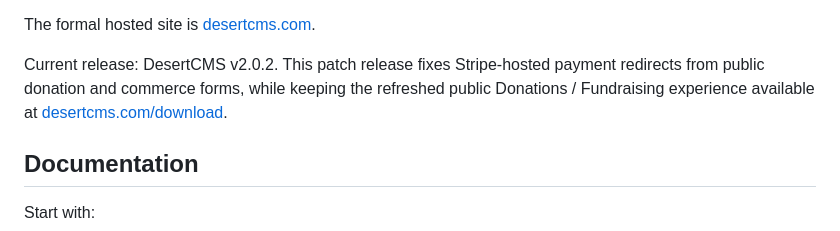
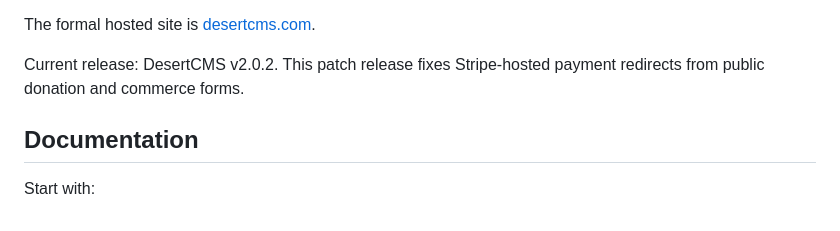
Before and after one commit to KLD997/DesertCMS, a Markdown page: README.md, the part around the change. GitHub-like rendering.

```diff
--- a/README.md
+++ b/README.md
@@ -12,7 +12,7 @@ It is built around three major ideas:
 
 The formal hosted site is [desertcms.com](https://desertcms.com/).
 
-Current release: DesertCMS v2.0.2. This patch release fixes Stripe-hosted payment redirects from public donation and commerce forms, while keeping the refreshed public Donations / Fundraising experience available at [desertcms.com/download](https://desertcms.com/download/).
+Current release: DesertCMS v2.0.2. This patch release fixes Stripe-hosted payment redirects from public donation and commerce forms.
 
 ## Documentation
 Start with:
```
